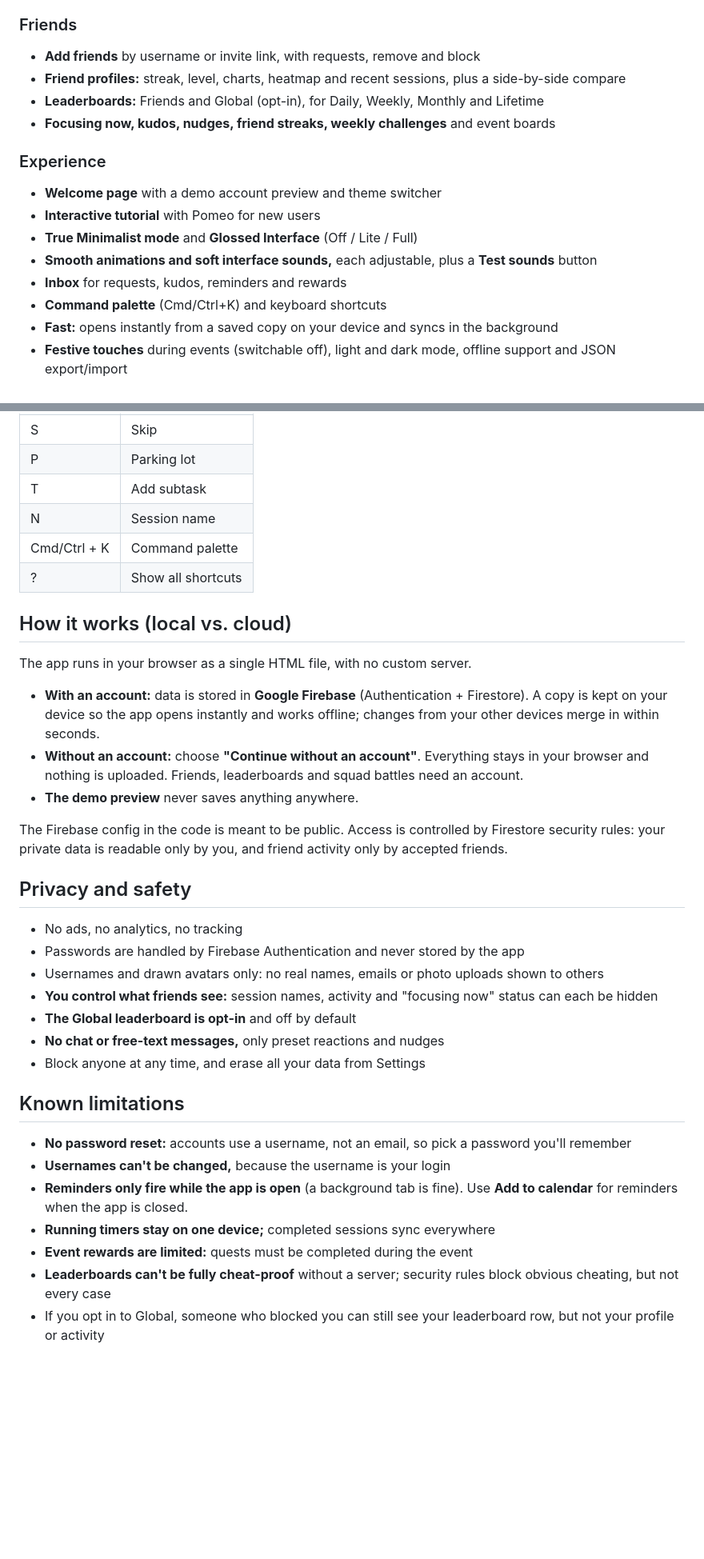
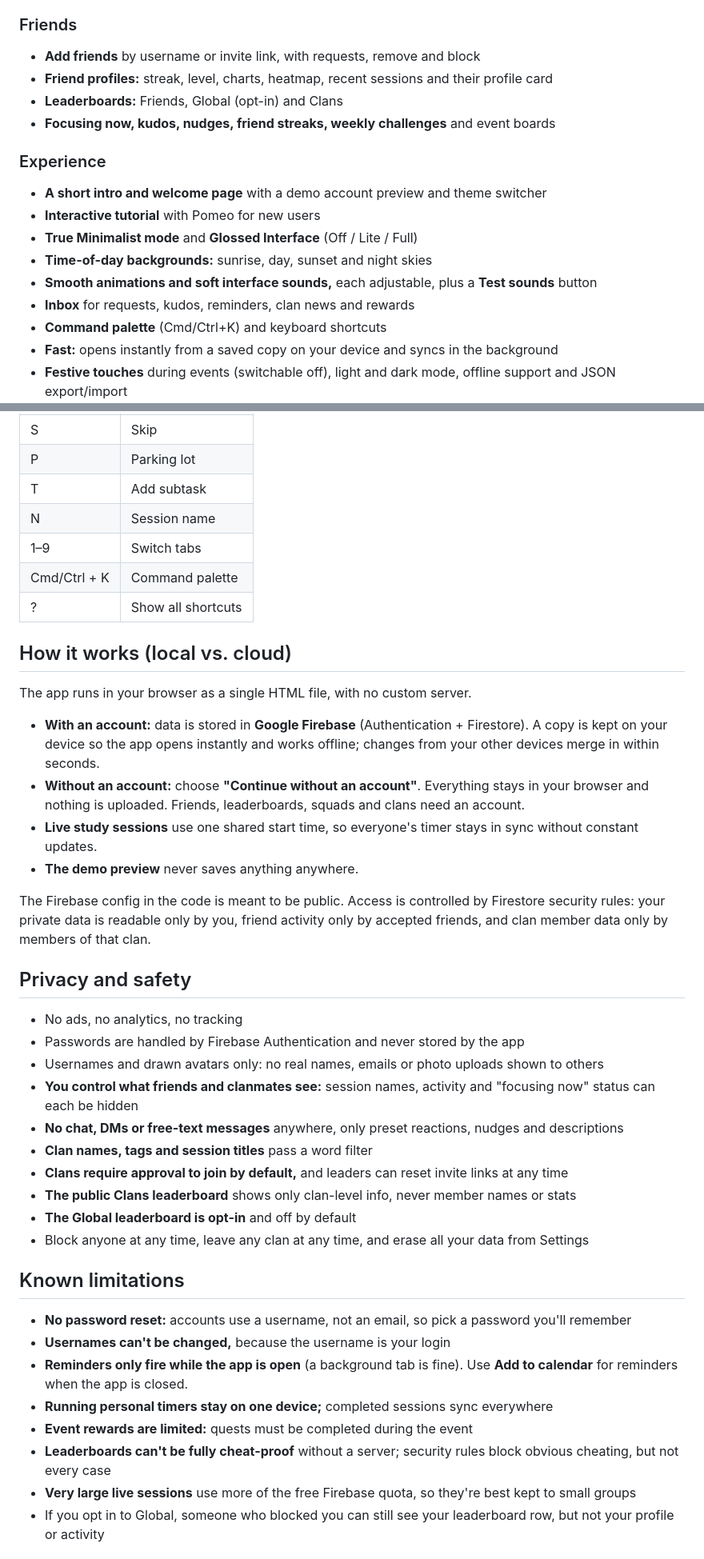
Before and after one commit to siverieg/Pomodorolist-V1.0, a Markdown page: README.md, 2 parts joined by grey strips. Shown at 80% size. Rendered like a GitHub page; blank space fills up the shorter version.

```diff
--- a/README.md
+++ b/README.md
@@ -50,16 +64,17 @@ Most focus apps lock streaks, stats, sync and themes behind a subscription. Pomo
 
 ### Friends
 - **Add friends** by username or invite link, with requests, remove and block
-- **Friend profiles:** streak, level, charts, heatmap and recent sessions, plus a side-by-side compare
-- **Leaderboards:** Friends and Global (opt-in), for Daily, Weekly, Monthly and Lifetime
+- **Friend profiles:** streak, level, charts, heatmap, recent sessions and their profile card
+- **Leaderboards:** Friends, Global (opt-in) and Clans
 - **Focusing now, kudos, nudges, friend streaks, weekly challenges** and event boards
 
 ### Experience
-- **Welcome page** with a demo account preview and theme switcher
+- **A short intro and welcome page** with a demo account preview and theme switcher
 - **Interactive tutorial** with Pomeo for new users
 - **True Minimalist mode** and **Glossed Interface** (Off / Lite / Full)
+- **Time-of-day backgrounds:** sunrise, day, sunset and night skies
 - **Smooth animations and soft interface sounds,** each adjustable, plus a **Test sounds** button
-- **Inbox** for requests, kudos, reminders and rewards
+- **Inbox** for requests, kudos, reminders, clan news and rewards
 - **Command palette** (Cmd/Ctrl+K) and keyboard shortcuts
 - **Fast:** opens instantly from a saved copy on your device and syncs in the background
 - **Festive touches** during events (switchable off), light and dark mode, offline support and JSON export/import
@@ -74,6 +89,7 @@ Most focus apps lock streaks, stats, sync and themes behind a subscription. Pomo
 | P | Parking lot |
 | T | Add subtask |
 | N | Session name |
+| 1–9 | Switch tabs |
 | Cmd/Ctrl + K | Command palette |
 | ? | Show all shortcuts |
 
@@ -82,29 +98,34 @@ Most focus apps lock streaks, stats, sync and themes behind a subscription. Pomo
 The app runs in your browser as a single HTML file, with no custom server.
 
 - **With an account:** data is stored in **Google Firebase** (Authentication + Firestore). A copy is kept on your device so the app opens instantly and works offline; changes from your other devices merge in within seconds.
-- **Without an account:** choose **"Continue without an account"**. Everything stays in your browser and nothing is uploaded. Friends, leaderboards and squad battles need an account.
+- **Without an account:** choose **"Continue without an account"**. Everything stays in your browser and nothing is uploaded. Friends, leaderboards, squads and clans need an account.
+- **Live study sessions** use one shared start time, so everyone's timer stays in sync without constant updates.
 - **The demo preview** never saves anything anywhere.
 
-The Firebase config in the code is meant to be public. Access is controlled by Firestore security rules: your private data is readable only by you, and friend activity only by accepted friends.
+The Firebase config in the code is meant to be public. Access is controlled by Firestore security rules: your private data is readable only by you, friend activity only by accepted friends, and clan member data only by members of that clan.
 
 ## Privacy and safety
 
 - No ads, no analytics, no tracking
 - Passwords are handled by Firebase Authentication and never stored by the app
 - Usernames and drawn avatars only: no real names, emails or photo uploads shown to others
-- **You control what friends see:** session names, activity and "focusing now" status can each be hidden
+- **You control what friends and clanmates see:** session names, activity and "focusing now" status can each be hidden
+- **No chat, DMs or free-text messages** anywhere, only preset reactions, nudges and descriptions
+- **Clan names, tags and session titles** pass a word filter
+- **Clans require approval to join by default,** and leaders can reset invite links at any time
+- **The public Clans leaderboard** shows only clan-level info, never member names or stats
 - **The Global leaderboard is opt-in** and off by default
-- **No chat or free-text messages,** only preset reactions and nudges
-- Block anyone at any time, and erase all your data from Settings
+- Block anyone at any time, leave any clan at any time, and erase all your data from Settings
 
 ## Known limitations
 
 - **No password reset:** accounts use a username, not an email, so pick a password you'll remember
 - **Usernames can't be changed,** because the username is your login
 - **Reminders only fire while the app is open** (a background tab is fine). Use **Add to calendar** for reminders when the app is closed.
-- **Running timers stay on one device;** completed sessions sync everywhere
+- **Running personal timers stay on one device;** completed sessions sync everywhere
 - **Event rewards are limited:** quests must be completed during the event
 - **Leaderboards can't be fully cheat-proof** without a server; security rules block obvious cheating, but not every case
+- **Very large live sessions** use more of the free Firebase quota, so they're best kept to small groups
 - If you opt in to Global, someone who blocked you can still see your leaderboard row, but not your profile or activity
 
 ## Built with
```
Also changed, not shown: other parts of README.md (+19 -5 lines).
